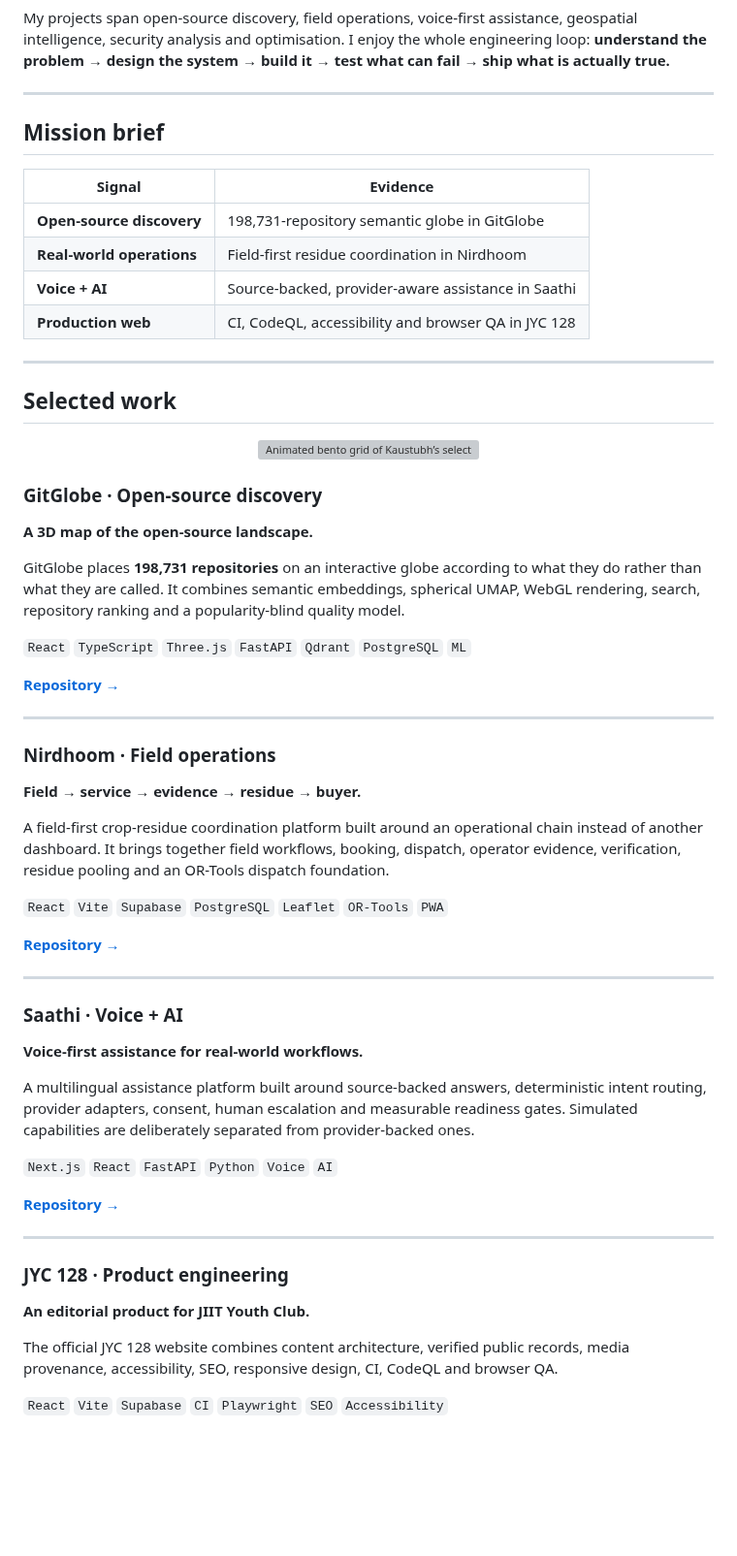
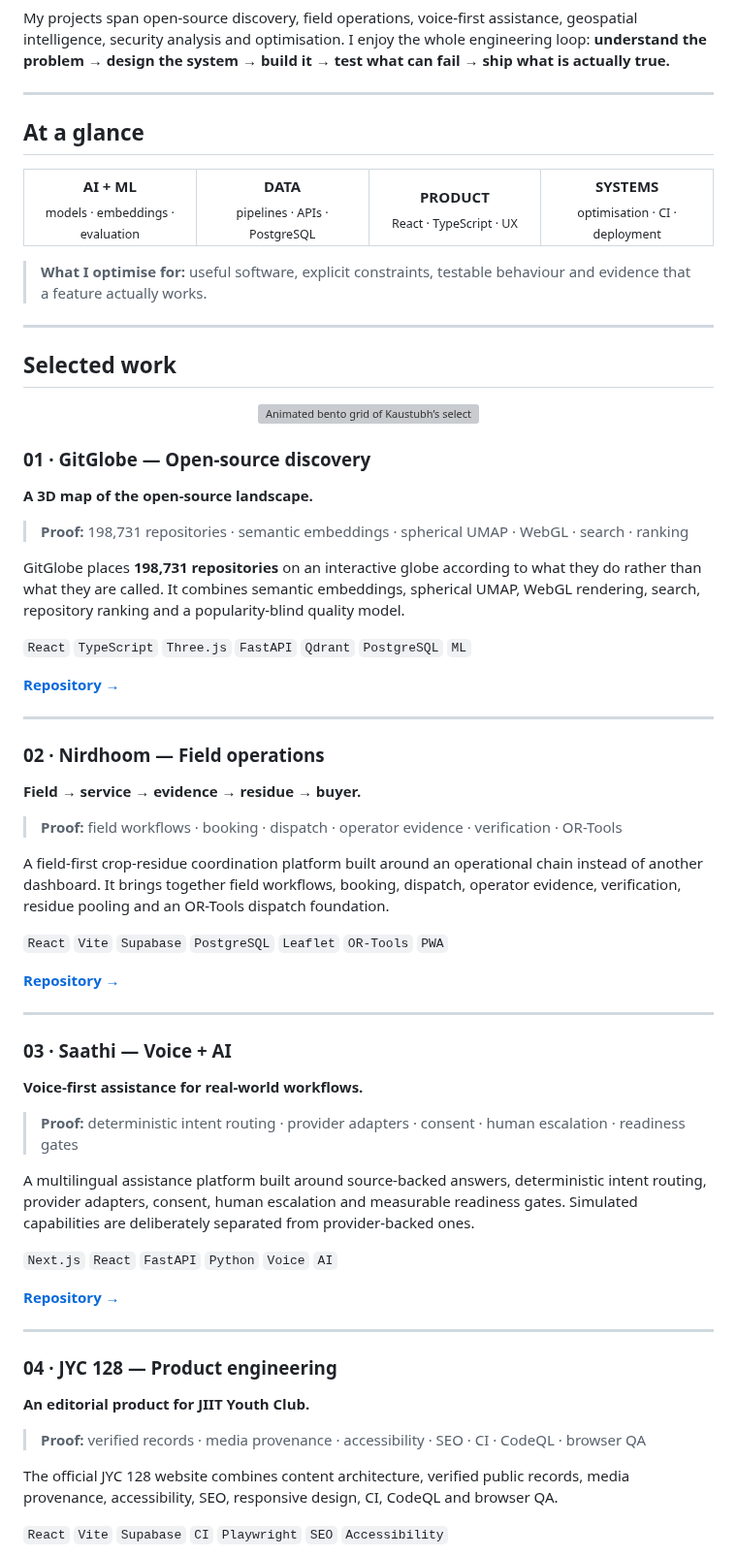
Before and after one commit to coolbandariya/Coolbandariya, a Markdown page: README.md, the part around the change. Shown at 97% size. Rendered like a GitHub page; blank space fills up the shorter version; grey boxes are pictures that could not be loaded.

Commit message:
strengthen proof-first profile hierarchy

```diff
--- a/README.md
+++ b/README.md
@@ -24,14 +24,18 @@ My projects span open-source discovery, field operations, voice-first assistance
 
 ---
 
-## Mission brief
+## At a glance
 
-| Signal | Evidence |
-|---|---|
-| **Open-source discovery** | 198,731-repository semantic globe in GitGlobe |
-| **Real-world operations** | Field-first residue coordination in Nirdhoom |
-| **Voice + AI** | Source-backed, provider-aware assistance in Saathi |
-| **Production web** | CI, CodeQL, accessibility and browser QA in JYC 128 |
+<table>
+<tr>
+<td width="25%" align="center"><strong>AI + ML</strong><br/><sub>models · embeddings · evaluation</sub></td>
+<td width="25%" align="center"><strong>DATA</strong><br/><sub>pipelines · APIs · PostgreSQL</sub></td>
+<td width="25%" align="center"><strong>PRODUCT</strong><br/><sub>React · TypeScript · UX</sub></td>
+<td width="25%" align="center"><strong>SYSTEMS</strong><br/><sub>optimisation · CI · deployment</sub></td>
+</tr>
+</table>
+
+> **What I optimise for:** useful software, explicit constraints, testable behaviour and evidence that a feature actually works.
 
 ---
 
@@ -39,8 +43,10 @@ My projects span open-source discovery, field operations, voice-first assistance
 
 <div align="center"><img src="./assets/project-ecosystem.svg" width="96%" alt="Animated bento grid of Kaustubh’s selected engineering projects"/></div>
 
-### GitGlobe · Open-source discovery
+### 01 · GitGlobe — Open-source discovery
 **A 3D map of the open-source landscape.**
+
+> **Proof:** 198,731 repositories · semantic embeddings · spherical UMAP · WebGL · search · ranking
 
 GitGlobe places **198,731 repositories** on an interactive globe according to what they do rather than what they are called. It combines semantic embeddings, spherical UMAP, WebGL rendering, search, repository ranking and a popularity-blind quality model.
 
@@ -50,8 +56,10 @@ GitGlobe places **198,731 repositories** on an interactive globe according to wh
 
 ---
 
-### Nirdhoom · Field operations
+### 02 · Nirdhoom — Field operations
 **Field → service → evidence → residue → buyer.**
+
+> **Proof:** field workflows · booking · dispatch · operator evidence · verification · OR-Tools
 
 A field-first crop-residue coordination platform built around an operational chain instead of another dashboard. It brings together field workflows, booking, dispatch, operator evidence, verification, residue pooling and an OR-Tools dispatch foundation.
 
@@ -61,8 +69,10 @@ A field-first crop-residue coordination platform built around an operational cha
 
 ---
 
-### Saathi · Voice + AI
+### 03 · Saathi — Voice + AI
 **Voice-first assistance for real-world workflows.**
+
+> **Proof:** deterministic intent routing · provider adapters · consent · human escalation · readiness gates
 
 A multilingual assistance platform built around source-backed answers, deterministic intent routing, provider adapters, consent, human escalation and measurable readiness gates. Simulated capabilities are deliberately separated from provider-backed ones.
 
@@ -72,8 +82,10 @@ A multilingual assistance platform built around source-backed answers, determini
 
 ---
 
-### JYC 128 · Product engineering
+### 04 · JYC 128 — Product engineering
 **An editorial product for JIIT Youth Club.**
+
+> **Proof:** verified records · media provenance · accessibility · SEO · CI · CodeQL · browser QA
 
 The official JYC 128 website combines content architecture, verified public records, media provenance, accessibility, SEO, responsive design, CI, CodeQL and browser QA.
 
```
